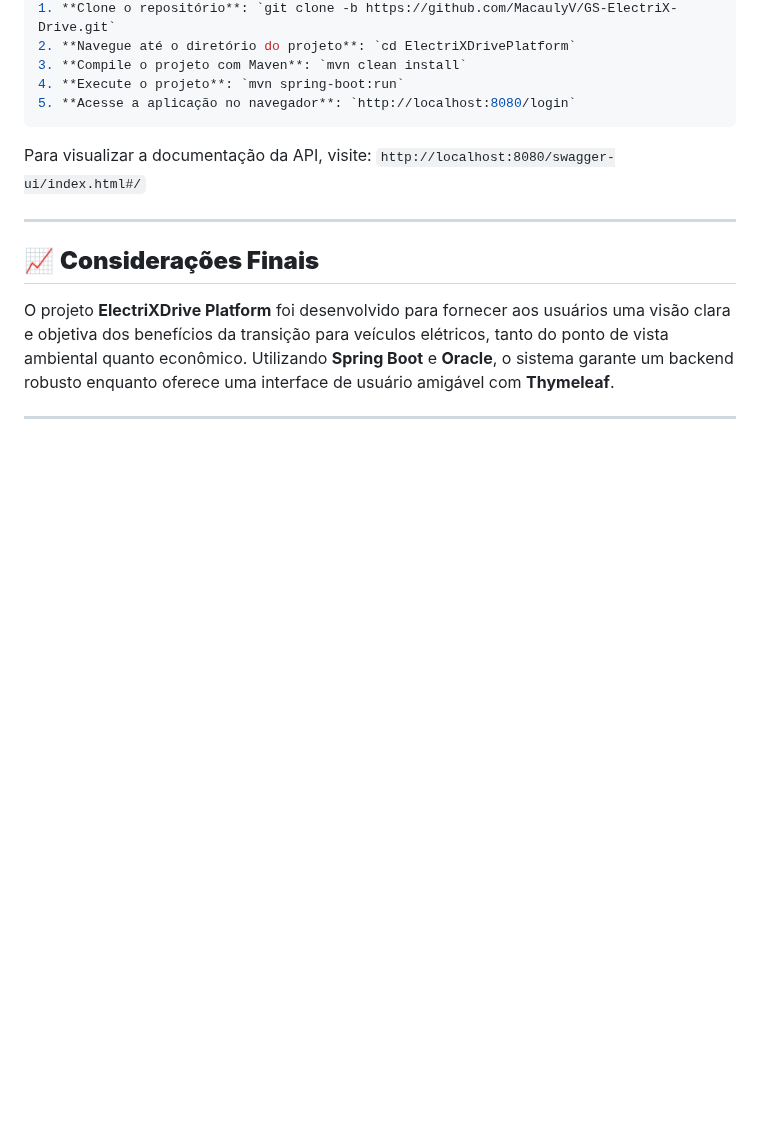
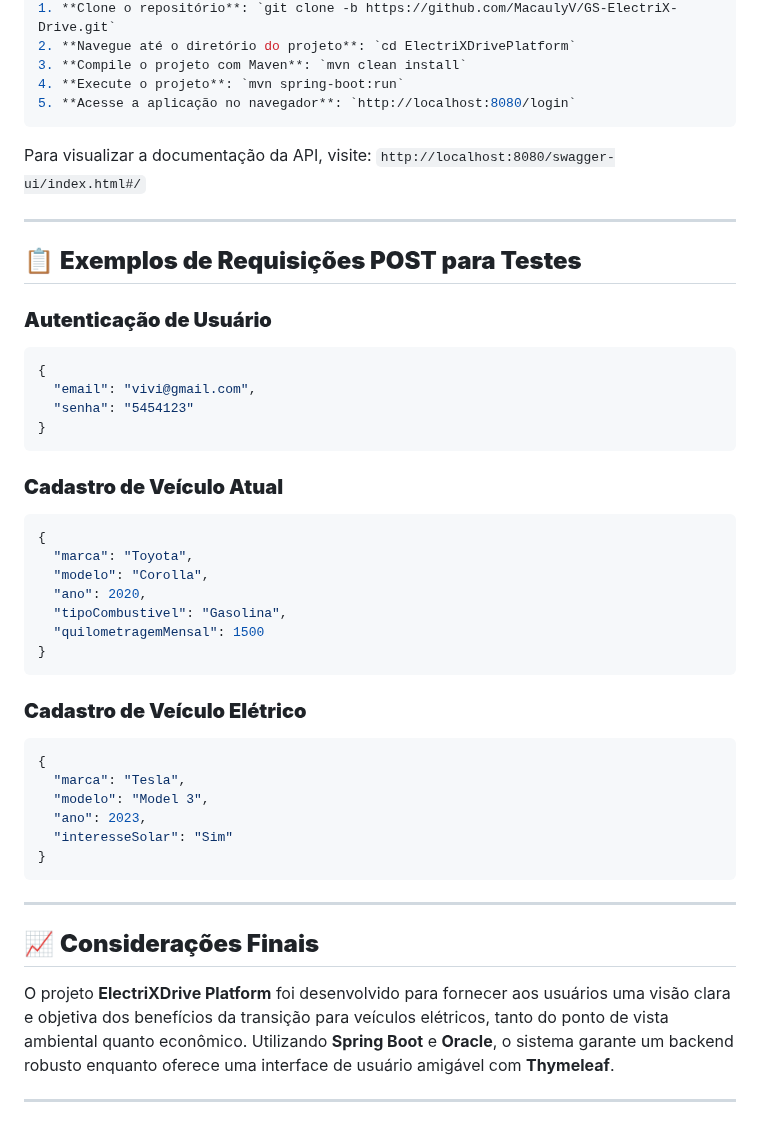
Before and after one commit to MacaulyV/GS---ElectriX-Drive, a Markdown page: README.md, the part around the change. Rendered like a GitHub page; blank space fills up the shorter version.

````diff
--- a/README.md
+++ b/README.md
@@ -131,6 +131,38 @@ Para visualizar a documentação da API, visite: `http://localhost:8080/swagger-
 
 ---
 
+## 📋 **Exemplos de Requisições POST para Testes**
+
+### **Autenticação de Usuário**
+```json
+{
+  "email": "vivi@gmail.com",
+  "senha": "5454123"
+}
+```
+
+### **Cadastro de Veículo Atual**
+```json
+{
+  "marca": "Toyota",
+  "modelo": "Corolla",
+  "ano": 2020,
+  "tipoCombustivel": "Gasolina",
+  "quilometragemMensal": 1500
+}
+```
+
+### **Cadastro de Veículo Elétrico**
+```json
+{
+  "marca": "Tesla",
+  "modelo": "Model 3",
+  "ano": 2023,
+  "interesseSolar": "Sim"
+}
+```
+---
+
 ## 📈 **Considerações Finais**
 
 O projeto **ElectriXDrive Platform** foi desenvolvido para fornecer aos usuários uma visão clara e objetiva dos benefícios da transição para veículos elétricos, tanto do ponto de vista ambiental quanto econômico. Utilizando **Spring Boot** e **Oracle**, o sistema garante um backend robusto enquanto oferece uma interface de usuário amigável com **Thymeleaf**.
````
